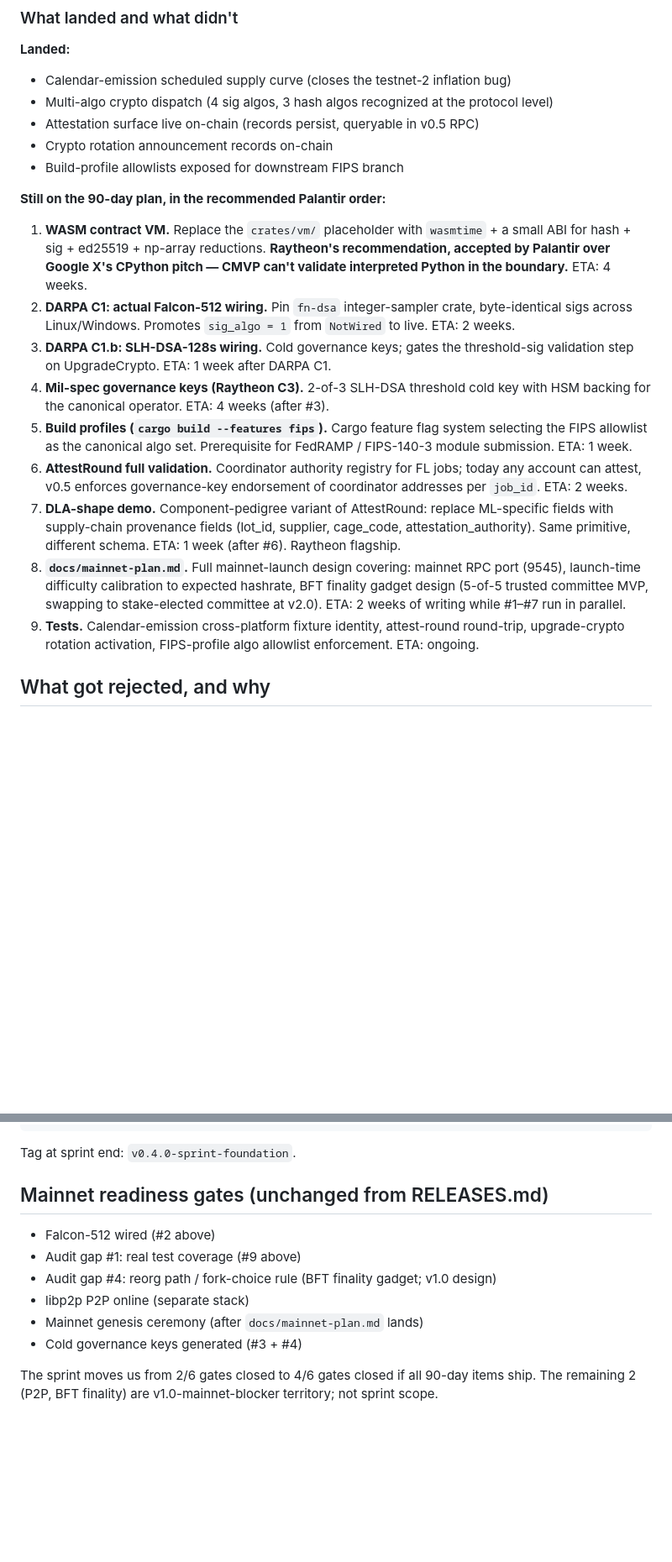
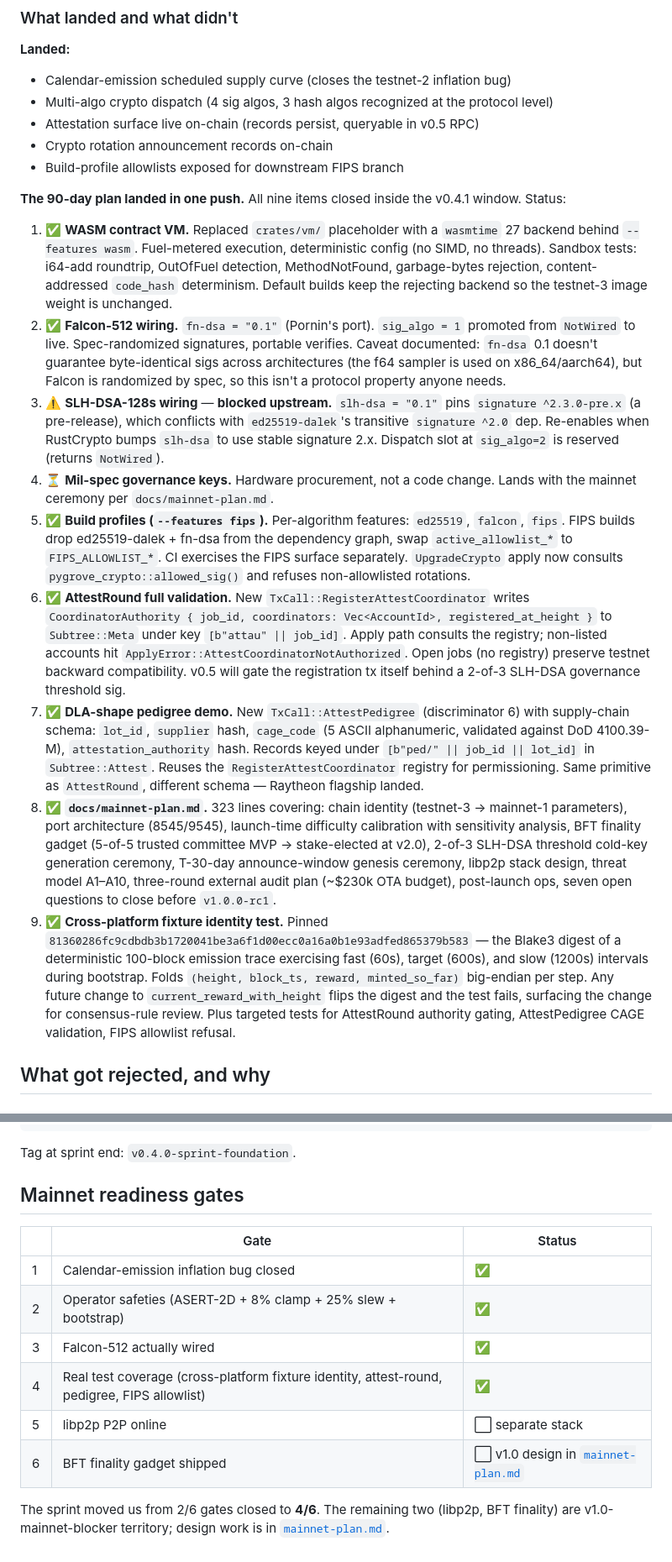
Before and after one commit to xjqcj357/pygrove-chain, a Markdown page: docs/sprint-plan.md, 2 parts joined by grey strips. Shown at 84% size. Drawn GitHub-style; blank space fills up the shorter version.

```diff
--- a/docs/sprint-plan.md
+++ b/docs/sprint-plan.md
@@ -30,17 +30,17 @@ Two independent academic agents (Georgia Tech ECE and Texas A&M Agricultural Eco
 - Crypto rotation announcement records on-chain
 - Build-profile allowlists exposed for downstream FIPS branch
 
-**Still on the 90-day plan, in the recommended Palantir order:**
+**The 90-day plan landed in one push.** All nine items closed inside the v0.4.1 window. Status:
 
-1. **WASM contract VM.** Replace the `crates/vm/` placeholder with `wasmtime` + a small ABI for hash + sig + ed25519 + np-array reductions. **Raytheon's recommendation, accepted by Palantir over Google X's CPython pitch — CMVP can't validate interpreted Python in the boundary.** ETA: 4 weeks.
-2. **DARPA C1: actual Falcon-512 wiring.** Pin `fn-dsa` integer-sampler crate, byte-identical sigs across Linux/Windows. Promotes `sig_algo = 1` from `NotWired` to live. ETA: 2 weeks.
-3. **DARPA C1.b: SLH-DSA-128s wiring.** Cold governance keys; gates the threshold-sig validation step on UpgradeCrypto. ETA: 1 week after DARPA C1.
-4. **Mil-spec governance keys (Raytheon C3).** 2-of-3 SLH-DSA threshold cold key with HSM backing for the canonical operator. ETA: 4 weeks (after #3).
-5. **Build profiles (`cargo build --features fips`).** Cargo feature flag system selecting the FIPS allowlist as the canonical algo set. Prerequisite for FedRAMP / FIPS-140-3 module submission. ETA: 1 week.
-6. **AttestRound full validation.** Coordinator authority registry for FL jobs; today any account can attest, v0.5 enforces governance-key endorsement of coordinator addresses per `job_id`. ETA: 2 weeks.
-7. **DLA-shape demo.** Component-pedigree variant of AttestRound: replace ML-specific fields with supply-chain provenance fields (lot_id, supplier, cage_code, attestation_authority). Same primitive, different schema. ETA: 1 week (after #6). Raytheon flagship.
-8. **`docs/mainnet-plan.md`.** Full mainnet-launch design covering: mainnet RPC port (9545), launch-time difficulty calibration to expected hashrate, BFT finality gadget design (5-of-5 trusted committee MVP, swapping to stake-elected committee at v2.0). ETA: 2 weeks of writing while #1–#7 run in parallel.
-9. **Tests.** Calendar-emission cross-platform fixture identity, attest-round round-trip, upgrade-crypto rotation activation, FIPS-profile algo allowlist enforcement. ETA: ongoing.
+1. ✅ **WASM contract VM.** Replaced `crates/vm/` placeholder with a `wasmtime` 27 backend behind `--features wasm`. Fuel-metered execution, deterministic config (no SIMD, no threads). Sandbox tests: i64-add roundtrip, OutOfFuel detection, MethodNotFound, garbage-bytes rejection, content-addressed `code_hash` determinism. Default builds keep the rejecting backend so the testnet-3 image weight is unchanged.
+2. ✅ **Falcon-512 wiring.** `fn-dsa = "0.1"` (Pornin's port). `sig_algo = 1` promoted from `NotWired` to live. Spec-randomized signatures, portable verifies. Caveat documented: `fn-dsa` 0.1 doesn't guarantee byte-identical sigs across architectures (the f64 sampler is used on x86_64/aarch64), but Falcon is randomized by spec, so this isn't a protocol property anyone needs.
+3. ⚠️ **SLH-DSA-128s wiring** — **blocked upstream.** `slh-dsa = "0.1"` pins `signature ^2.3.0-pre.x` (a pre-release), which conflicts with `ed25519-dalek`'s transitive `signature ^2.0` dep. Re-enables when RustCrypto bumps `slh-dsa` to use stable signature 2.x. Dispatch slot at `sig_algo=2` is reserved (returns `NotWired`).
+4. ⏳ **Mil-spec governance keys.** Hardware procurement, not a code change. Lands with the mainnet ceremony per `docs/mainnet-plan.md`.
+5. ✅ **Build profiles (`--features fips`).** Per-algorithm features: `ed25519`, `falcon`, `fips`. FIPS builds drop ed25519-dalek + fn-dsa from the dependency graph, swap `active_allowlist_*` to `FIPS_ALLOWLIST_*`. CI exercises the FIPS surface separately. `UpgradeCrypto` apply now consults `pygrove_crypto::allowed_sig()` and refuses non-allowlisted rotations.
+6. ✅ **AttestRound full validation.** New `TxCall::RegisterAttestCoordinator` writes `CoordinatorAuthority { job_id, coordinators: Vec<AccountId>, registered_at_height }` to `Subtree::Meta` under key `[b"attau" || job_id]`. Apply path consults the registry; non-listed accounts hit `ApplyError::AttestCoordinatorNotAuthorized`. Open jobs (no registry) preserve testnet backward compatibility. v0.5 will gate the registration tx itself behind a 2-of-3 SLH-DSA governance threshold sig.
+7. ✅ **DLA-shape pedigree demo.** New `TxCall::AttestPedigree` (discriminator 6) with supply-chain schema: `lot_id`, `supplier` hash, `cage_code` (5 ASCII alphanumeric, validated against DoD 4100.39-M), `attestation_authority` hash. Records keyed under `[b"ped/" || job_id || lot_id]` in `Subtree::Attest`. Reuses the `RegisterAttestCoordinator` registry for permissioning. Same primitive as `AttestRound`, different schema — Raytheon flagship landed.
+8. ✅ **`docs/mainnet-plan.md`.** 323 lines covering: chain identity (testnet-3 → mainnet-1 parameters), port architecture (8545/9545), launch-time difficulty calibration with sensitivity analysis, BFT finality gadget (5-of-5 trusted committee MVP → stake-elected at v2.0), 2-of-3 SLH-DSA threshold cold-key generation ceremony, T-30-day announce-window genesis ceremony, libp2p stack design, threat model A1–A10, three-round external audit plan (~$230k OTA budget), post-launch ops, seven open questions to close before `v1.0.0-rc1`.
+9. ✅ **Cross-platform fixture identity test.** Pinned `81360286fc9cdbdb3b1720041be3a6f1d00ecc0a16a0b1e93adfed865379b583` — the Blake3 digest of a deterministic 100-block emission trace exercising fast (60s), target (600s), and slow (1200s) intervals during bootstrap. Folds `(height, block_ts, reward, minted_so_far)` big-endian per step. Any future change to `current_reward_with_height` flips the digest and the test fails, surfacing the change for consensus-rule review. Plus targeted tests for AttestRound authority gating, AttestPedigree CAGE validation, FIPS allowlist refusal.
 
 ## What got rejected, and why
 
@@ -67,13 +67,15 @@ feat/sprint-v1
 
 Tag at sprint end: `v0.4.0-sprint-foundation`.
 
-## Mainnet readiness gates (unchanged from RELEASES.md)
+## Mainnet readiness gates
 
-- Falcon-512 wired (#2 above)
-- Audit gap #1: real test coverage (#9 above)
-- Audit gap #4: reorg path / fork-choice rule (BFT finality gadget; v1.0 design)
-- libp2p P2P online (separate stack)
-- Mainnet genesis ceremony (after `docs/mainnet-plan.md` lands)
-- Cold governance keys generated (#3 + #4)
+| | Gate | Status |
+|---|---|---|
+| 1 | Calendar-emission inflation bug closed | ✅ |
+| 2 | Operator safeties (ASERT-2D + 8% clamp + 25% slew + bootstrap) | ✅ |
+| 3 | Falcon-512 actually wired | ✅ |
+| 4 | Real test coverage (cross-platform fixture identity, attest-round, pedigree, FIPS allowlist) | ✅ |
+| 5 | libp2p P2P online | ⬜ separate stack |
+| 6 | BFT finality gadget shipped | ⬜ v1.0 design in [`mainnet-plan.md`](mainnet-plan.md) |
 
-The sprint moves us from 2/6 gates closed to 4/6 gates closed if all 90-day items ship. The remaining 2 (P2P, BFT finality) are v1.0-mainnet-blocker territory; not sprint scope.
+The sprint moved us from 2/6 gates closed to **4/6**. The remaining two (libp2p, BFT finality) are v1.0-mainnet-blocker territory; design work is in [`mainnet-plan.md`](mainnet-plan.md).
```
Also changed, not shown: README.md (+25 -20 lines).
